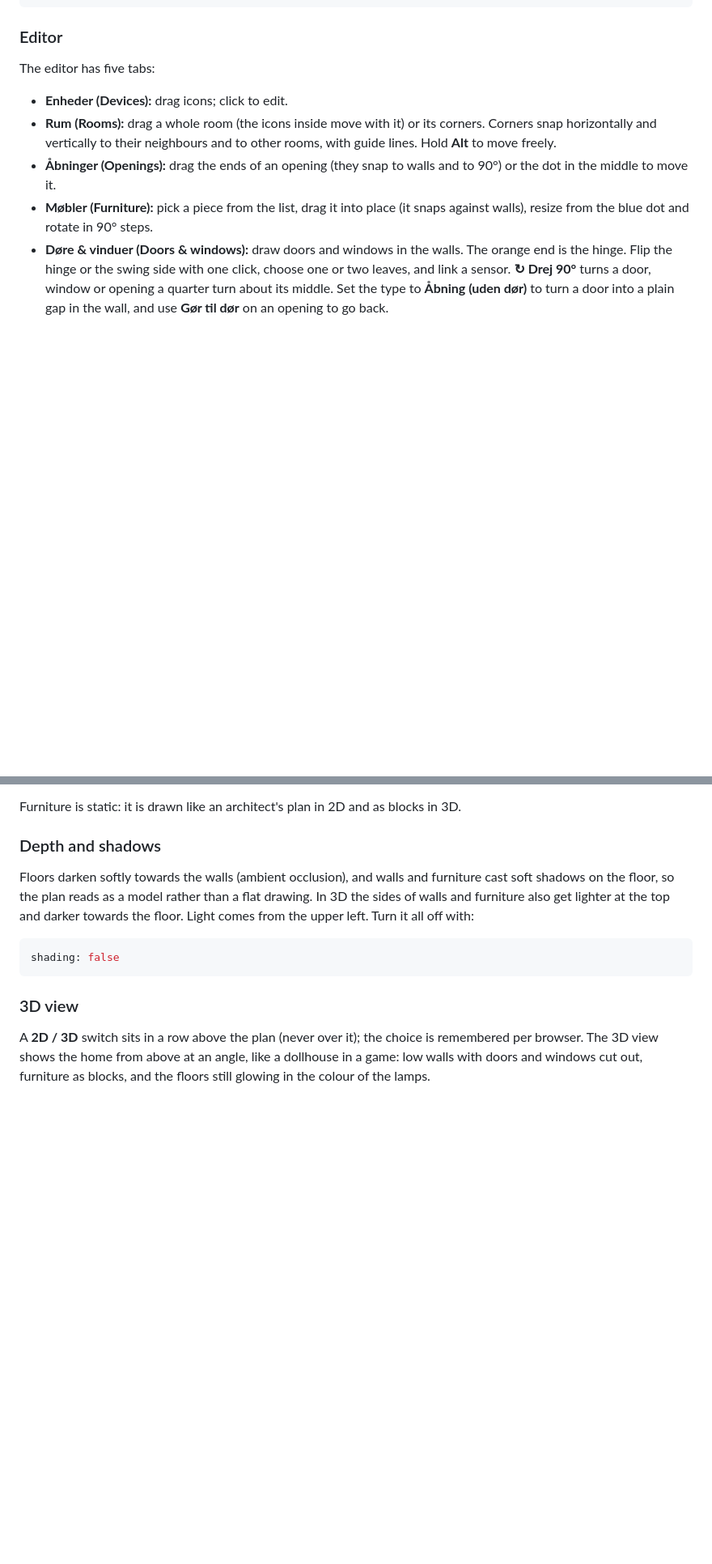
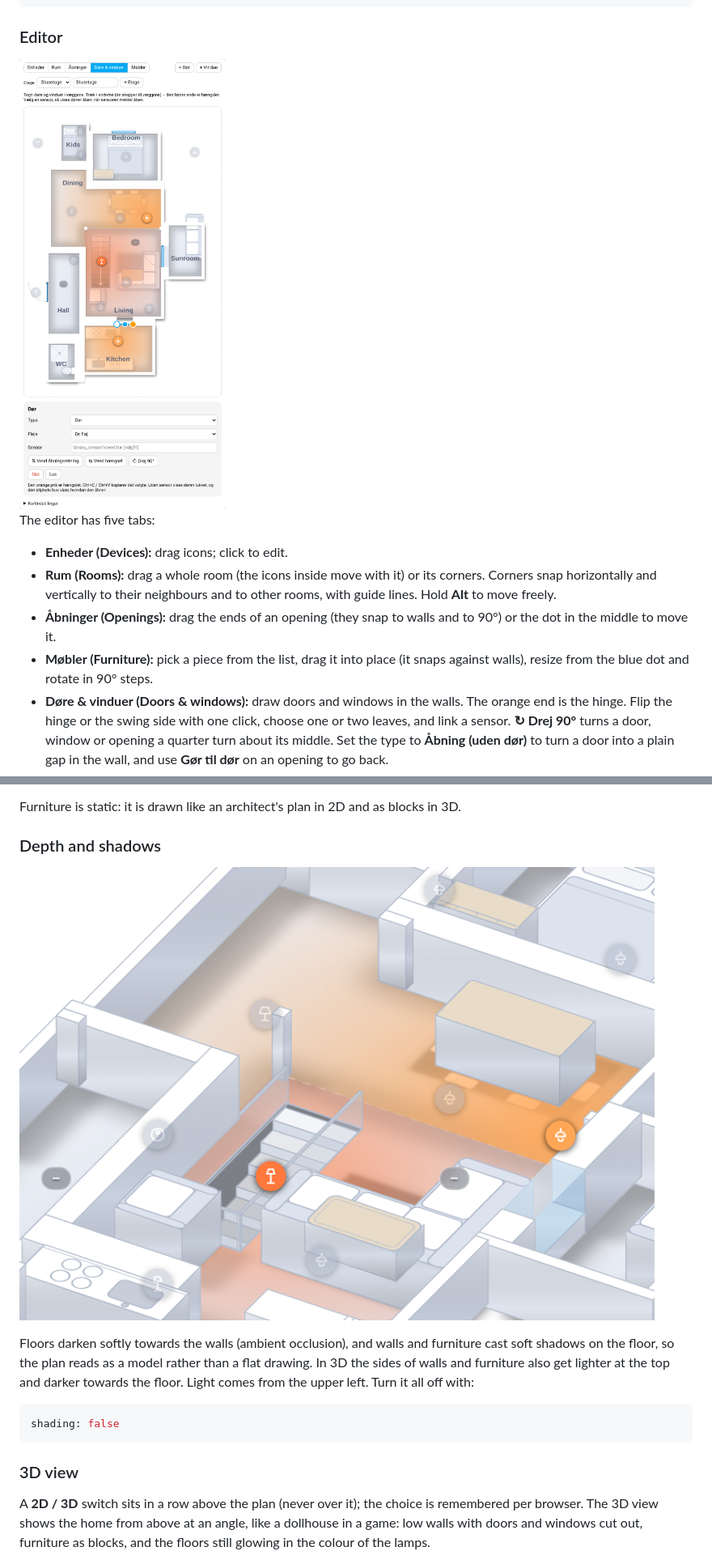
Before and after one commit to DanielMikkelsen99/glow-floorplan-card, a Markdown page: README.md, 2 parts joined by grey strips. Shown at 81% size. GitHub-like rendering; pictures changed too: images/depth.png (added), images/editor.png (added); blank space fills up the shorter version.

Commit message:
README: new preview, 3D depth close-up and editor screenshot
Co-Authored-By: Claude Opus 5.5 <noreply@anthropic.com>
Claude-Session: https://claude.ai/code/session_01Y1uamTQvJ6NkutXHn69Ndq

````diff
--- a/README.md
+++ b/README.md
@@ -71,6 +71,8 @@ devices:
 ```
 
 ### Editor
+
+<img src="https://raw.githubusercontent.com/DanielMikkelsen99/glow-floorplan-card/main/images/editor.png" alt="The editor with a door selected: turn 90°, flip hinge or swing, change it to an opening" width="420">
 
 The editor has five tabs:
 
@@ -148,6 +150,8 @@ Furniture is static: it is drawn like an architect's plan in 2D and as blocks in
 
 ### Depth and shadows
 
+![3D close-up: soft shadows, darker floor along the walls and stairs going down](https://raw.githubusercontent.com/DanielMikkelsen99/glow-floorplan-card/main/images/depth.png)
+
 Floors darken softly towards the walls (ambient occlusion), and walls and furniture cast soft shadows on the floor, so the plan reads as a model rather than a flat drawing. In 3D the sides of walls and furniture also get lighter at the top and darker towards the floor. Light comes from the upper left. Turn it all off with:
 
 ```yaml
````
Also changed, not shown: images/preview.png, 1 other file.
